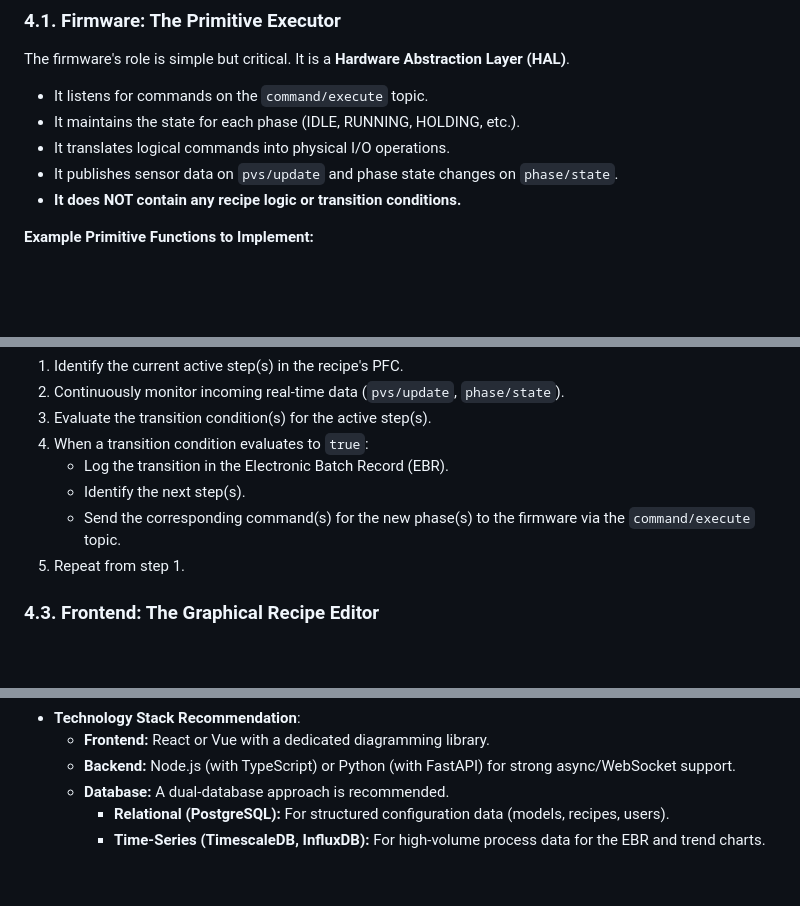
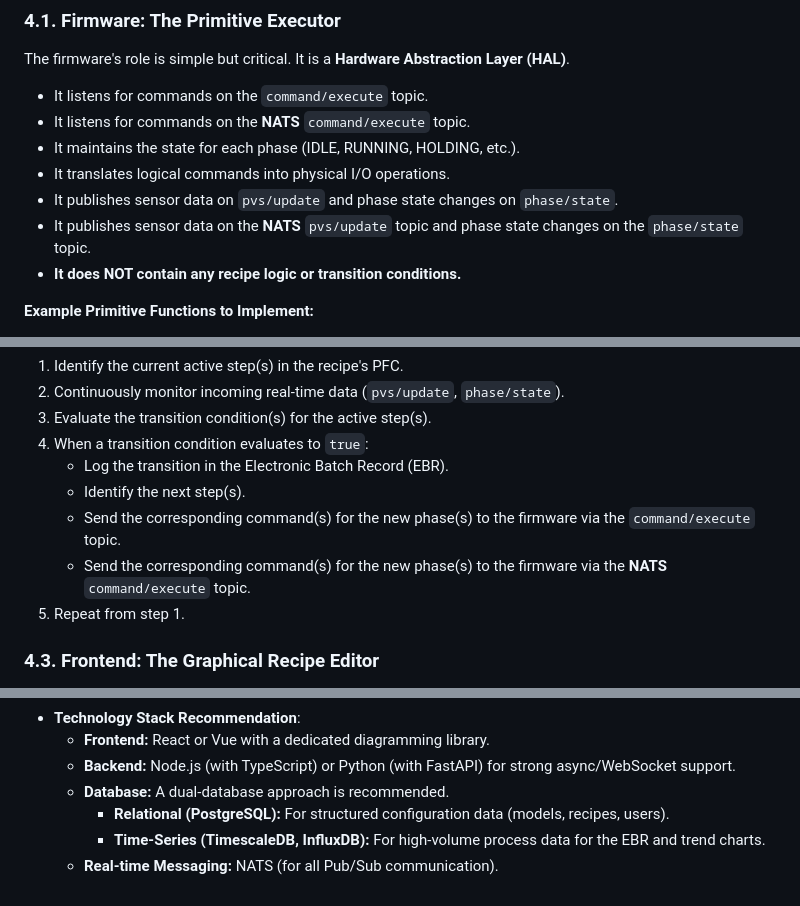
Before and after one commit to jvishnefske/equusExpress, a Markdown page: DESIGN.md, 3 parts joined by grey strips. Drawn GitHub-style; blank space fills up the shorter version.

```diff
--- a/DESIGN.md
+++ b/DESIGN.md
@@ -156,9 +158,11 @@ This is the output of our graphical Recipe Editor. It represents the procedural
 
 The firmware's role is simple but critical. It is a **Hardware Abstraction Layer (HAL)**.
 -   It listens for commands on the `command/execute` topic.
+-   It listens for commands on the **NATS** `command/execute` topic.
 -   It maintains the state for each phase (IDLE, RUNNING, HOLDING, etc.).
 -   It translates logical commands into physical I/O operations.
 -   It publishes sensor data on `pvs/update` and phase state changes on `phase/state`.
+-   It publishes sensor data on the **NATS** `pvs/update` topic and phase state changes on the `phase/state` topic.
 -   **It does NOT contain any recipe logic or transition conditions.**
 
 **Example Primitive Functions to Implement:**
@@ -178,6 +182,7 @@ This is the core execution engine on the backend. Its primary loop for a running
     -   Log the transition in the Electronic Batch Record (EBR).
     -   Identify the next step(s).
     -   Send the corresponding command(s) for the new phase(s) to the firmware via the `command/execute` topic.
+    -   Send the corresponding command(s) for the new phase(s) to the firmware via the **NATS** `command/execute` topic.
 5.  Repeat from step 1.
 
 ### 4.3. Frontend: The Graphical Recipe Editor
@@ -227,3 +235,4 @@ This is the most complex UI component. It must be intuitive for non-programmers.
     -   **Database:** A dual-database approach is recommended.
         -   **Relational (PostgreSQL):** For structured configuration data (models, recipes, users).
         -   **Time-Series (TimescaleDB, InfluxDB):** For high-volume process data for the EBR and trend charts.
+    -   **Real-time Messaging:** NATS (for all Pub/Sub communication).
```
Also changed, not shown: other parts of DESIGN.md (+7 -2 lines).
